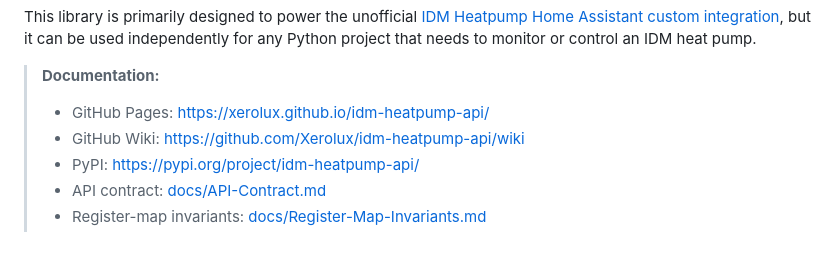
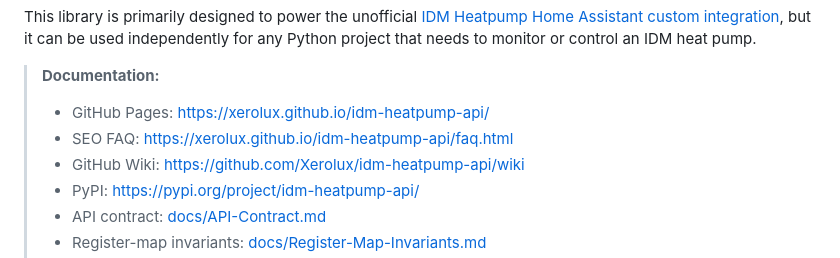
Before and after one commit to Xerolux/idm-heatpump-api, a Markdown page: README.md, the part around the change. Rendered like a GitHub page.

Commit message:
docs: link API FAQ page

```diff
--- a/README.md
+++ b/README.md
@@ -16,7 +16,8 @@ An asynchronous Python library for communicating with **IDM Navigator heat pumps
 This library is primarily designed to power the unofficial [IDM Heatpump Home Assistant custom integration](https://github.com/Xerolux/idm-heatpump-hass), but it can be used independently for any Python project that needs to monitor or control an IDM heat pump.
 
 > **Documentation:**
-> - GitHub Pages: https://xerolux.github.io/idm-heatpump-api/
+ > - GitHub Pages: https://xerolux.github.io/idm-heatpump-api/
+> - SEO FAQ: https://xerolux.github.io/idm-heatpump-api/faq.html
 > - GitHub Wiki: https://github.com/Xerolux/idm-heatpump-api/wiki
 > - PyPI: https://pypi.org/project/idm-heatpump-api/
 > - API contract: [docs/API-Contract.md](docs/API-Contract.md)
```
